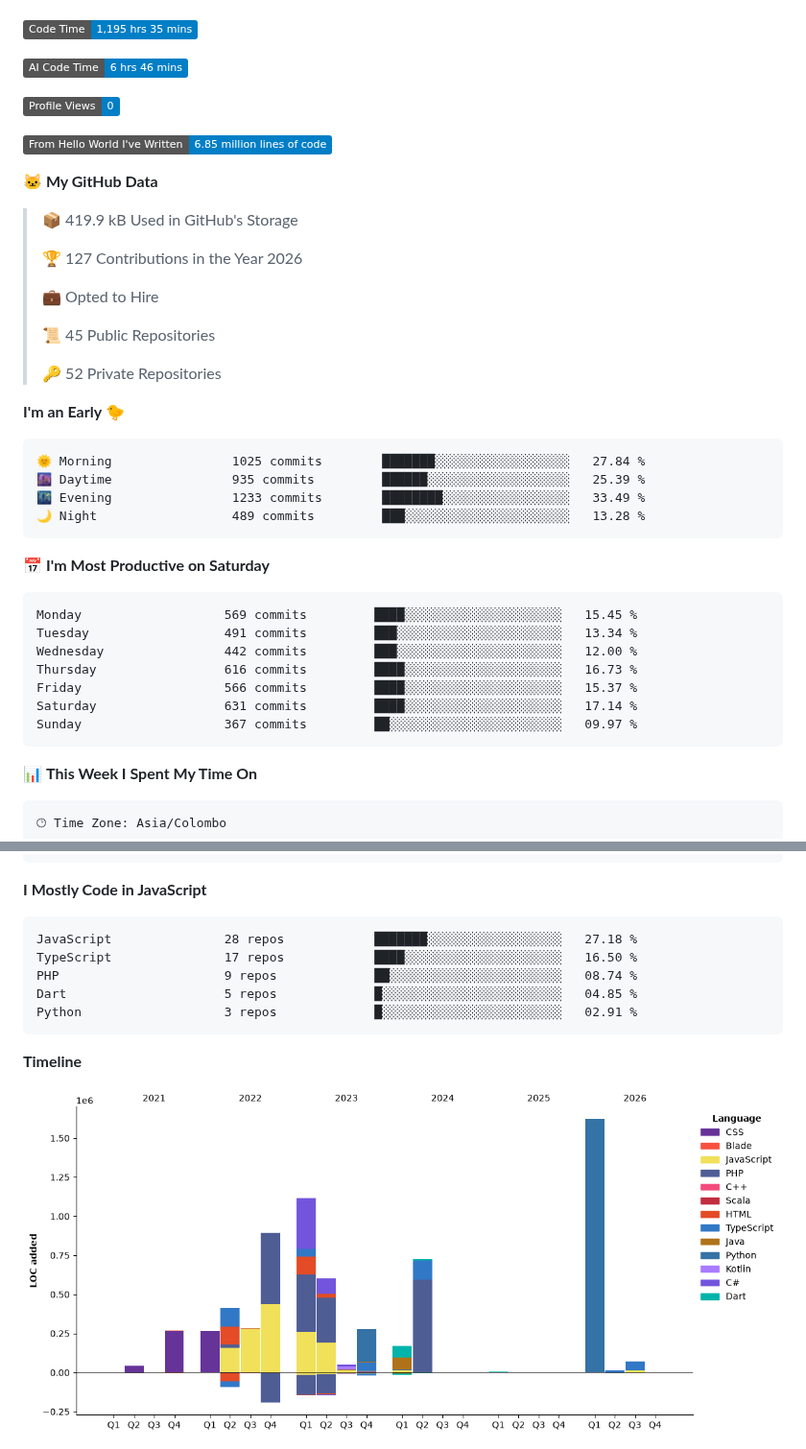
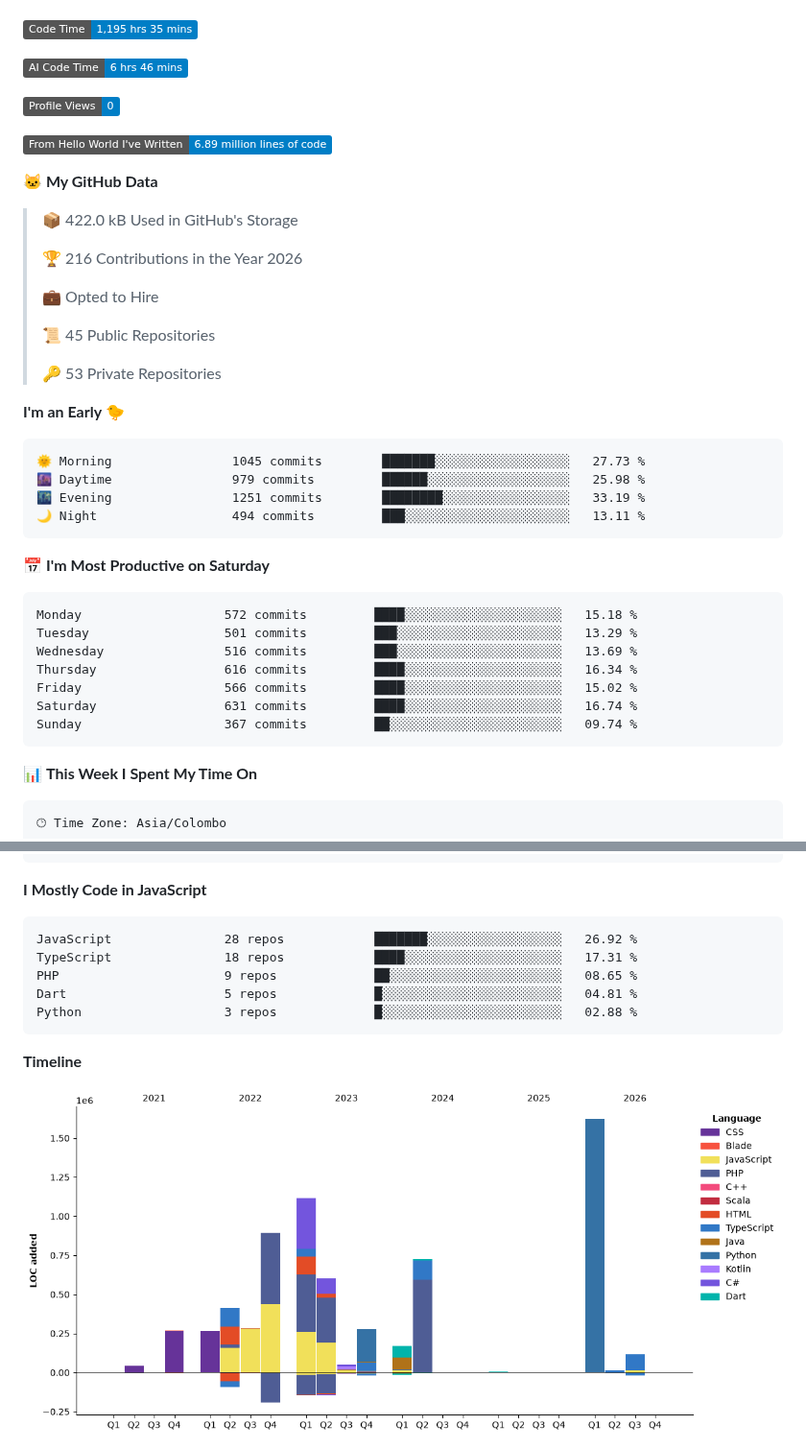
Before and after one commit to kulasinghet/kulasinghet, a Markdown page: README.md, 2 parts joined by grey strips. Shown at 96% size. Drawn GitHub-style; pictures changed too: assets/bar_graph.png; badges without logos.

Commit message:
Updated with Dev Metrics

````diff
--- a/README.md
+++ b/README.md
@@ -142,38 +142,38 @@ I'm currently an **Associate Software Engineer at Sysco LABS**, deeply passionat
 
 ![Profile Views](http://img.shields.io/badge/Profile%20Views-0-blue?style=flat)
 
-![Lines of code](https://img.shields.io/badge/From%20Hello%20World%20I%27ve%20Written-6.85%20million%20lines%20of%20code-blue?style=flat)
+![Lines of code](https://img.shields.io/badge/From%20Hello%20World%20I%27ve%20Written-6.89%20million%20lines%20of%20code-blue?style=flat)
 
 **🐱 My GitHub Data**
 
-> 📦 419.9 kB Used in GitHub's Storage
+> 📦 422.0 kB Used in GitHub's Storage
  >
-> 🏆 127 Contributions in the Year 2026
+> 🏆 216 Contributions in the Year 2026
  >
 > 💼 Opted to Hire
  >
 > 📜 45 Public Repositories
  >
-> 🔑 52 Private Repositories
+> 🔑 53 Private Repositories
  >
 **I'm an Early 🐤**
 
 ```text
-🌞 Morning                1025 commits        ███████░░░░░░░░░░░░░░░░░░   27.84 %
-🌆 Daytime                935 commits         ██████░░░░░░░░░░░░░░░░░░░   25.39 %
-🌃 Evening                1233 commits        ████████░░░░░░░░░░░░░░░░░   33.49 %
-🌙 Night                  489 commits         ███░░░░░░░░░░░░░░░░░░░░░░   13.28 %
+🌞 Morning                1045 commits        ███████░░░░░░░░░░░░░░░░░░   27.73 %
+🌆 Daytime                979 commits         ██████░░░░░░░░░░░░░░░░░░░   25.98 %
+🌃 Evening                1251 commits        ████████░░░░░░░░░░░░░░░░░   33.19 %
+🌙 Night                  494 commits         ███░░░░░░░░░░░░░░░░░░░░░░   13.11 %
 ```
 📅 **I'm Most Productive on Saturday**
 
 ```text
-Monday                   569 commits         ████░░░░░░░░░░░░░░░░░░░░░   15.45 %
-Tuesday                  491 commits         ███░░░░░░░░░░░░░░░░░░░░░░   13.34 %
-Wednesday                442 commits         ███░░░░░░░░░░░░░░░░░░░░░░   12.00 %
-Thursday                 616 commits         ████░░░░░░░░░░░░░░░░░░░░░   16.73 %
-Friday                   566 commits         ████░░░░░░░░░░░░░░░░░░░░░   15.37 %
-Saturday                 631 commits         ████░░░░░░░░░░░░░░░░░░░░░   17.14 %
-Sunday                   367 commits         ██░░░░░░░░░░░░░░░░░░░░░░░   09.97 %
+Monday                   572 commits         ████░░░░░░░░░░░░░░░░░░░░░   15.18 %
+Tuesday                  501 commits         ███░░░░░░░░░░░░░░░░░░░░░░   13.29 %
+Wednesday                516 commits         ███░░░░░░░░░░░░░░░░░░░░░░   13.69 %
+Thursday                 616 commits         ████░░░░░░░░░░░░░░░░░░░░░   16.34 %
+Friday                   566 commits         ████░░░░░░░░░░░░░░░░░░░░░   15.02 %
+Saturday                 631 commits         ████░░░░░░░░░░░░░░░░░░░░░   16.74 %
+Sunday                   367 commits         ██░░░░░░░░░░░░░░░░░░░░░░░   09.74 %
 ```
 
 
@@ -201,11 +201,11 @@ No AI Coding Activity Tracked This Week
 **I Mostly Code in JavaScript**
 
 ```text
-JavaScript               28 repos            ███████░░░░░░░░░░░░░░░░░░   27.18 %
-TypeScript               17 repos            ████░░░░░░░░░░░░░░░░░░░░░   16.50 %
-PHP                      9 repos             ██░░░░░░░░░░░░░░░░░░░░░░░   08.74 %
-Dart                     5 repos             █░░░░░░░░░░░░░░░░░░░░░░░░   04.85 %
-Python                   3 repos             █░░░░░░░░░░░░░░░░░░░░░░░░   02.91 %
+JavaScript               28 repos            ███████░░░░░░░░░░░░░░░░░░   26.92 %
+TypeScript               18 repos            ████░░░░░░░░░░░░░░░░░░░░░   17.31 %
+PHP                      9 repos             ██░░░░░░░░░░░░░░░░░░░░░░░   08.65 %
+Dart                     5 repos             █░░░░░░░░░░░░░░░░░░░░░░░░   04.81 %
+Python                   3 repos             █░░░░░░░░░░░░░░░░░░░░░░░░   02.88 %
 ```
 
 
````
Also changed, not shown: other parts of README.md (+1 -1 lines).
